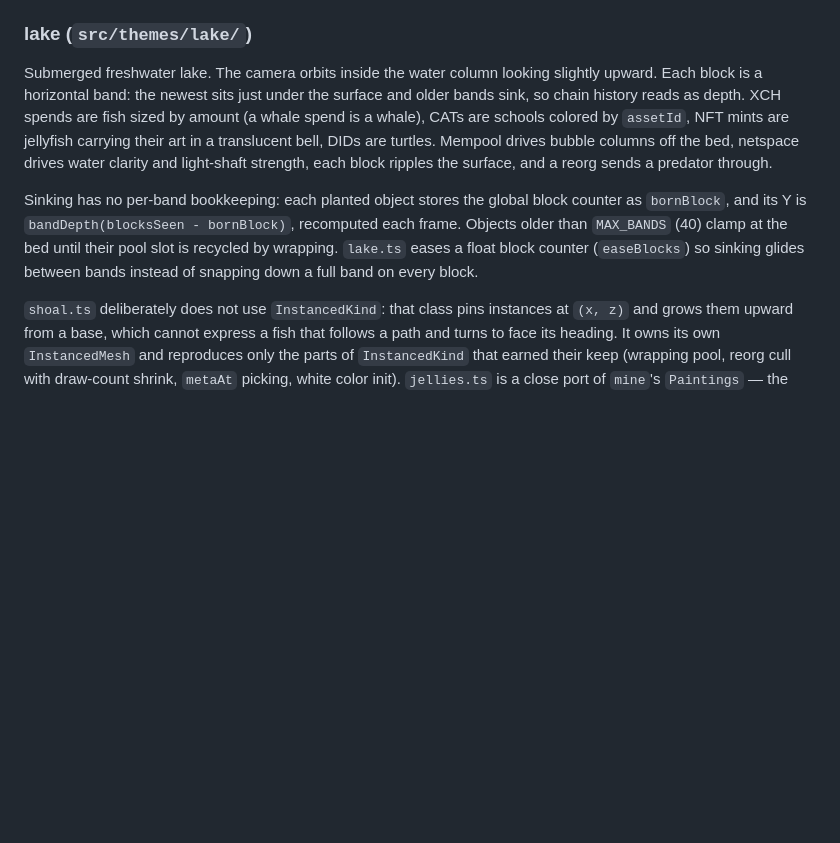
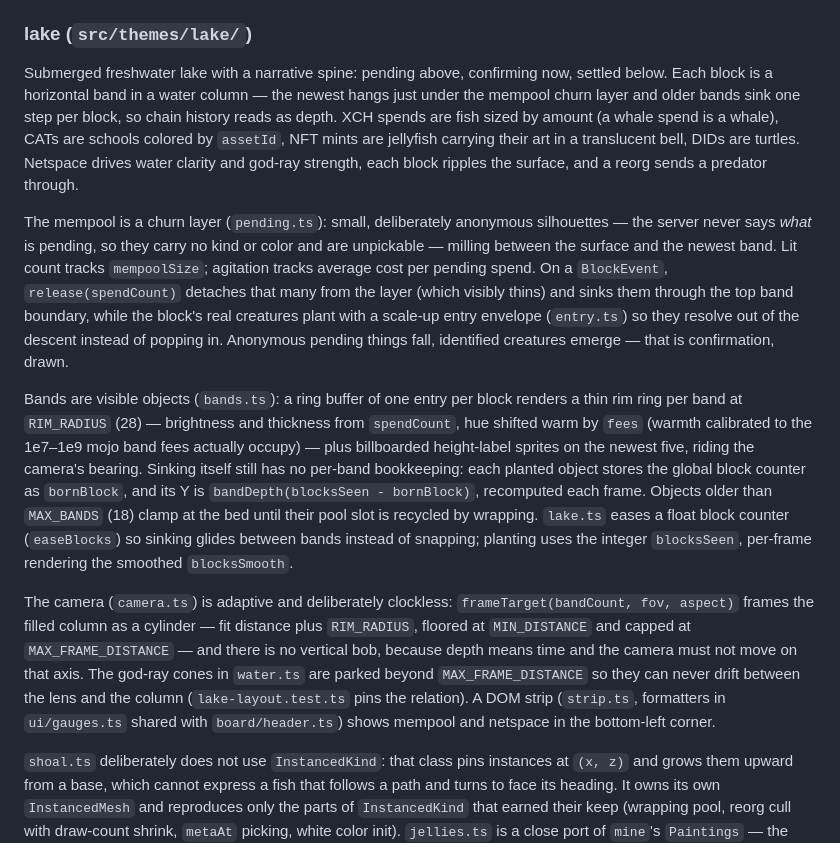
Before and after one commit to dkackman/chia-grove, a Markdown page: web/CLAUDE.md, the part around the change. Rendered like a GitHub page; blank space fills up the shorter version.

Commit message:
docs: rewrite the lake section of web/CLAUDE.md for the legibility redesign
The section still described the theme this work deleted — 40 bands, bubble
columns as the mempool, a camera looking slightly upward — and never
mentioned bands.ts, pending.ts, camera.ts or strip.ts. It now describes the
narrative spine (pending above, confirming now, settled below), the churn
layer and descent, the rim rings and labels, and the adaptive clockless
camera.

Co-Authored-By: Claude Opus 5 <noreply@anthropic.com>

```diff
--- a/web/CLAUDE.md
+++ b/web/CLAUDE.md
@@ -68,9 +68,13 @@ Minecraft-inspired voxel island growing on a phyllotaxis spiral. XCH spends pave
 
 ### lake (`src/themes/lake/`)
 
-Submerged freshwater lake. The camera orbits inside the water column looking slightly upward. Each block is a horizontal band: the newest sits just under the surface and older bands sink, so chain history reads as depth. XCH spends are fish sized by amount (a whale spend is a whale), CATs are schools colored by `assetId`, NFT mints are jellyfish carrying their art in a translucent bell, DIDs are turtles. Mempool drives bubble columns off the bed, netspace drives water clarity and light-shaft strength, each block ripples the surface, and a reorg sends a predator through.
+Submerged freshwater lake with a narrative spine: pending above, confirming now, settled below. Each block is a horizontal band in a water column — the newest hangs just under the mempool churn layer and older bands sink one step per block, so chain history reads as depth. XCH spends are fish sized by amount (a whale spend is a whale), CATs are schools colored by `assetId`, NFT mints are jellyfish carrying their art in a translucent bell, DIDs are turtles. Netspace drives water clarity and god-ray strength, each block ripples the surface, and a reorg sends a predator through.
 
-Sinking has no per-band bookkeeping: each planted object stores the global block counter as `bornBlock`, and its Y is `bandDepth(blocksSeen - bornBlock)`, recomputed each frame. Objects older than `MAX_BANDS` (40) clamp at the bed until their pool slot is recycled by wrapping. `lake.ts` eases a float block counter (`easeBlocks`) so sinking glides between bands instead of snapping down a full band on every block.
+The mempool is a churn layer (`pending.ts`): small, deliberately anonymous silhouettes — the server never says *what* is pending, so they carry no kind or color and are unpickable — milling between the surface and the newest band. Lit count tracks `mempoolSize`; agitation tracks average cost per pending spend. On a `BlockEvent`, `release(spendCount)` detaches that many from the layer (which visibly thins) and sinks them through the top band boundary, while the block's real creatures plant with a scale-up entry envelope (`entry.ts`) so they resolve out of the descent instead of popping in. Anonymous pending things fall, identified creatures emerge — that is confirmation, drawn.
+
+Bands are visible objects (`bands.ts`): a ring buffer of one entry per block renders a thin rim ring per band at `RIM_RADIUS` (28) — brightness and thickness from `spendCount`, hue shifted warm by `fees` (warmth calibrated to the 1e7–1e9 mojo band fees actually occupy) — plus billboarded height-label sprites on the newest five, riding the camera's bearing. Sinking itself still has no per-band bookkeeping: each planted object stores the global block counter as `bornBlock`, and its Y is `bandDepth(blocksSeen - bornBlock)`, recomputed each frame. Objects older than `MAX_BANDS` (18) clamp at the bed until their pool slot is recycled by wrapping. `lake.ts` eases a float block counter (`easeBlocks`) so sinking glides between bands instead of snapping; planting uses the integer `blocksSeen`, per-frame rendering the smoothed `blocksSmooth`.
+
+The camera (`camera.ts`) is adaptive and deliberately clockless: `frameTarget(bandCount, fov, aspect)` frames the filled column as a cylinder — fit distance plus `RIM_RADIUS`, floored at `MIN_DISTANCE` and capped at `MAX_FRAME_DISTANCE` — and there is no vertical bob, because depth means time and the camera must not move on that axis. The god-ray cones in `water.ts` are parked beyond `MAX_FRAME_DISTANCE` so they can never drift between the lens and the column (`lake-layout.test.ts` pins the relation). A DOM strip (`strip.ts`, formatters in `ui/gauges.ts` shared with `board/header.ts`) shows mempool and netspace in the bottom-left corner.
 
 `shoal.ts` deliberately does not use `InstancedKind`: that class pins instances at `(x, z)` and grows them upward from a base, which cannot express a fish that follows a path and turns to face its heading. It owns its own `InstancedMesh` and reproduces only the parts of `InstancedKind` that earned their keep (wrapping pool, reorg cull with draw-count shrink, `metaAt` picking, white color init). `jellies.ts` is a close port of `mine`'s `Paintings` — the launcher dedupe, `LoadPool` `stillWanted` guard, and `resolveMedia` filtering all carry over unchanged. `bed.ts` weeds are static instanced scenery swayed in the vertex shader, costing one uniform write per frame.
 
```
